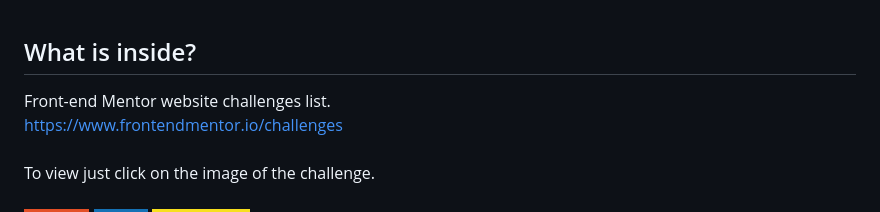
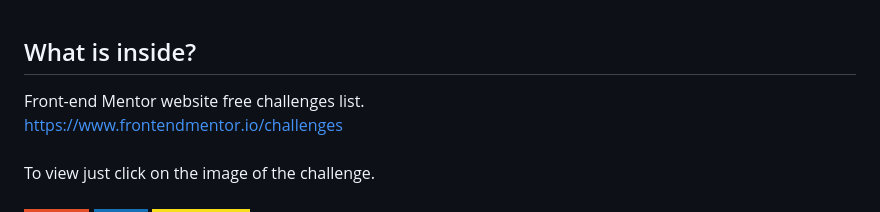
Before and after one commit to GabrielDeFreitas/front-end-mentor-challenges, a Markdown page: README.md, the part around the change. GitHub-like rendering; badges without logos.

```diff
--- a/README.md
+++ b/README.md
@@ -1,5 +1,5 @@
 ## What is inside?
-Front-end Mentor website challenges list.
+Front-end Mentor website free challenges list.
 <br>
 https://www.frontendmentor.io/challenges
 <br>
```
